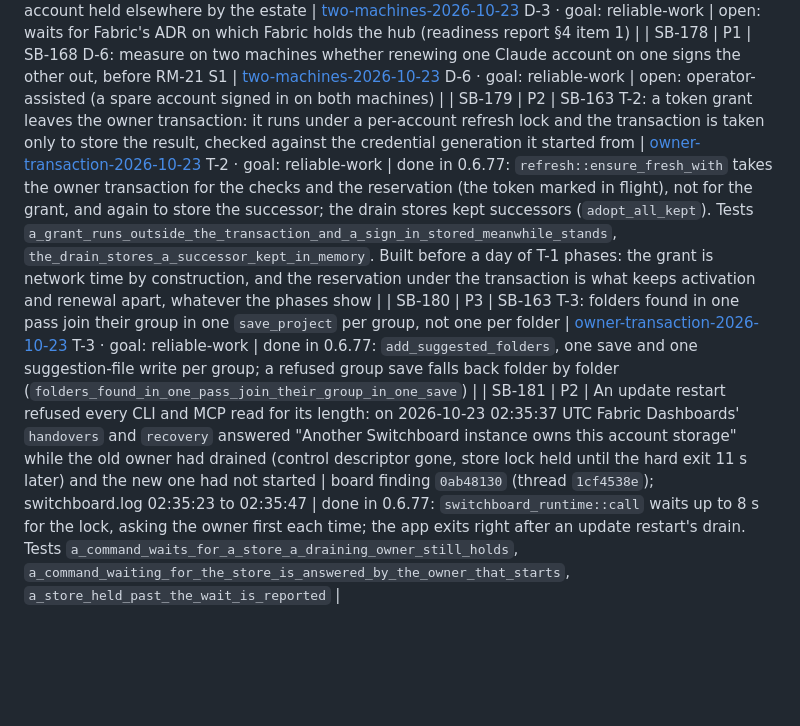
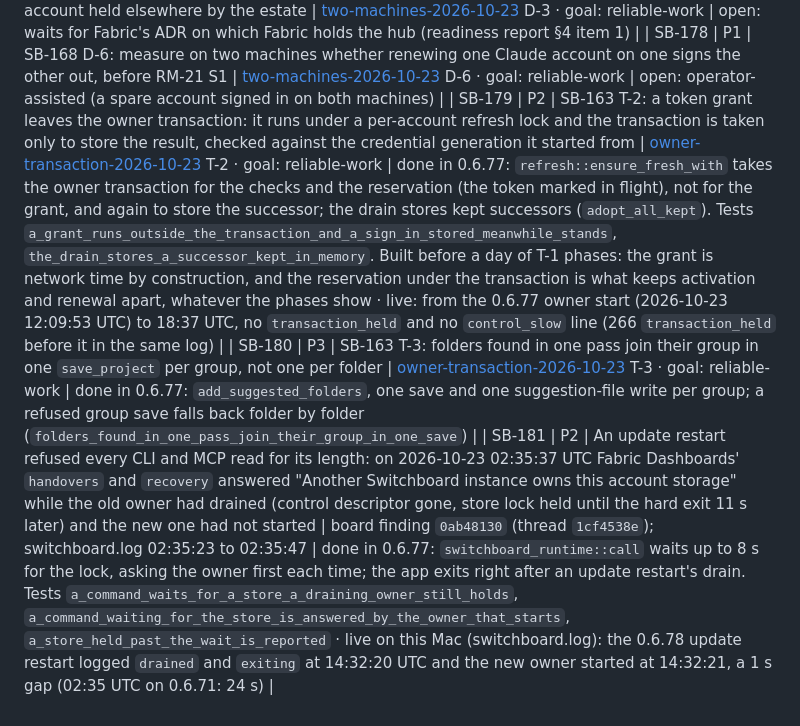
Before and after one commit to passioncode-ai/fabric-switchboard, a Markdown page: docs/evidence/backlog.md, the part around the change. GitHub-like rendering; blank space fills up the shorter version.

```diff
--- a/docs/evidence/backlog.md
+++ b/docs/evidence/backlog.md
@@ -186,6 +186,6 @@ A row closes only with a receipt (commit, command output or test name).
 | SB-176 | P2 | SB-168 phase 2: a settings bundle (`switchboard-settings/1`: groups by repository identity, rules, chains, agents settings, organizations; no credential) exported on one machine and imported on another with a preview, folders matched by DEC-0089 identity | [two-machines-2026-10-23](../research/two-machines-2026-10-23.md) D-4 · goal: reliable-work | **done** in 0.6.75: `settings_bundle` (export, plan, apply), `Operation::SettingsExport` and `SettingsImport`, CLI `settings export|import [--under] [--apply]` (docs/CLI.md *Moving to another machine*); a window import is not built (a move is rare; the CLI carries it) · test `settings_bundle::tests::a_bundle_round_trips_and_names_no_account` |
 | SB-177 | P2 | SB-168 phase 3: each machine publishes the identities it holds (digests only) through Fabric's hub and marks an account held elsewhere by the estate | [two-machines-2026-10-23](../research/two-machines-2026-10-23.md) D-3 · goal: reliable-work | open: waits for Fabric's ADR on which Fabric holds the hub (readiness report §4 item 1) |
 | SB-178 | P1 | SB-168 D-6: measure on two machines whether renewing one Claude account on one signs the other out, before RM-21 S1 | [two-machines-2026-10-23](../research/two-machines-2026-10-23.md) D-6 · goal: reliable-work | open: operator-assisted (a spare account signed in on both machines) |
-| SB-179 | P2 | SB-163 T-2: a token grant leaves the owner transaction: it runs under a per-account refresh lock and the transaction is taken only to store the result, checked against the credential generation it started from | [owner-transaction-2026-10-23](../research/owner-transaction-2026-10-23.md) T-2 · goal: reliable-work | done in 0.6.77: `refresh::ensure_fresh_with` takes the owner transaction for the checks and the reservation (the token marked in flight), not for the grant, and again to store the successor; the drain stores kept successors (`adopt_all_kept`). Tests `a_grant_runs_outside_the_transaction_and_a_sign_in_stored_meanwhile_stands`, `the_drain_stores_a_successor_kept_in_memory`. Built before a day of T-1 phases: the grant is network time by construction, and the reservation under the transaction is what keeps activation and renewal apart, whatever the phases show |
+| SB-179 | P2 | SB-163 T-2: a token grant leaves the owner transaction: it runs under a per-account refresh lock and the transaction is taken only to store the result, checked against the credential generation it started from | [owner-transaction-2026-10-23](../research/owner-transaction-2026-10-23.md) T-2 · goal: reliable-work | done in 0.6.77: `refresh::ensure_fresh_with` takes the owner transaction for the checks and the reservation (the token marked in flight), not for the grant, and again to store the successor; the drain stores kept successors (`adopt_all_kept`). Tests `a_grant_runs_outside_the_transaction_and_a_sign_in_stored_meanwhile_stands`, `the_drain_stores_a_successor_kept_in_memory`. Built before a day of T-1 phases: the grant is network time by construction, and the reservation under the transaction is what keeps activation and renewal apart, whatever the phases show · live: from the 0.6.77 owner start (2026-10-23 12:09:53 UTC) to 18:37 UTC, no `transaction_held` and no `control_slow` line (266 `transaction_held` before it in the same log) |
 | SB-180 | P3 | SB-163 T-3: folders found in one pass join their group in one `save_project` per group, not one per folder | [owner-transaction-2026-10-23](../research/owner-transaction-2026-10-23.md) T-3 · goal: reliable-work | done in 0.6.77: `add_suggested_folders`, one save and one suggestion-file write per group; a refused group save falls back folder by folder (`folders_found_in_one_pass_join_their_group_in_one_save`) |
-| SB-181 | P2 | An update restart refused every CLI and MCP read for its length: on 2026-10-23 02:35:37 UTC Fabric Dashboards' `handovers` and `recovery` answered "Another Switchboard instance owns this account storage" while the old owner had drained (control descriptor gone, store lock held until the hard exit 11 s later) and the new one had not started | board finding `0ab48130` (thread `1cf4538e`); switchboard.log 02:35:23 to 02:35:47 | done in 0.6.77: `switchboard_runtime::call` waits up to 8 s for the lock, asking the owner first each time; the app exits right after an update restart's drain. Tests `a_command_waits_for_a_store_a_draining_owner_still_holds`, `a_command_waiting_for_the_store_is_answered_by_the_owner_that_starts`, `a_store_held_past_the_wait_is_reported` |
+| SB-181 | P2 | An update restart refused every CLI and MCP read for its length: on 2026-10-23 02:35:37 UTC Fabric Dashboards' `handovers` and `recovery` answered "Another Switchboard instance owns this account storage" while the old owner had drained (control descriptor gone, store lock held until the hard exit 11 s later) and the new one had not started | board finding `0ab48130` (thread `1cf4538e`); switchboard.log 02:35:23 to 02:35:47 | done in 0.6.77: `switchboard_runtime::call` waits up to 8 s for the lock, asking the owner first each time; the app exits right after an update restart's drain. Tests `a_command_waits_for_a_store_a_draining_owner_still_holds`, `a_command_waiting_for_the_store_is_answered_by_the_owner_that_starts`, `a_store_held_past_the_wait_is_reported` · live on this Mac (switchboard.log): the 0.6.78 update restart logged `drained` and `exiting` at 14:32:20 UTC and the new owner started at 14:32:21, a 1 s gap (02:35 UTC on 0.6.71: 24 s) |
```
Also changed, not shown: docs/HANDOFF.md (+11 -0 lines).
